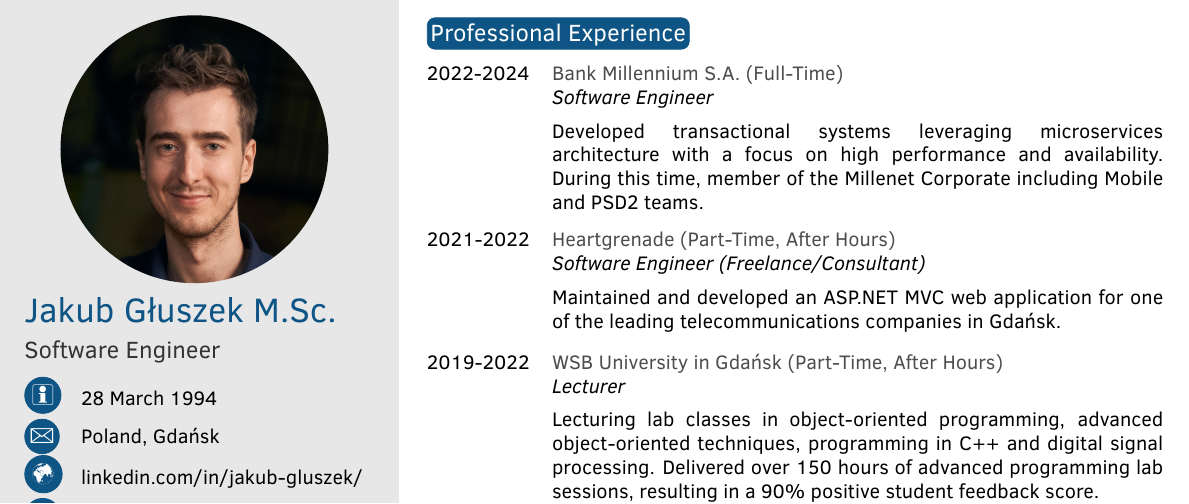
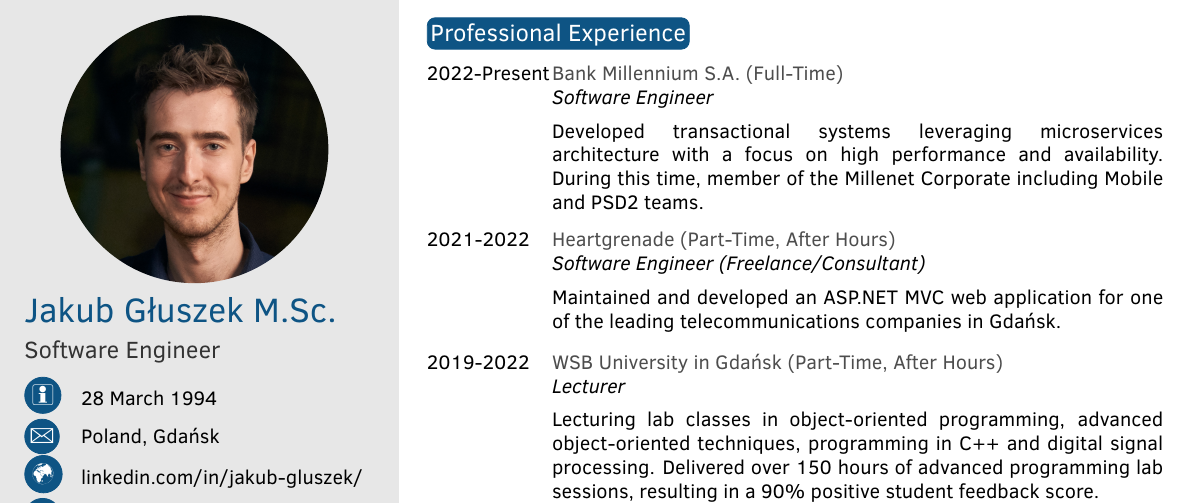
Before and after one commit to PierreSimonDeLaplace/Resume-CV, a LaTeX CV (resume-cv_en.tex): part of the page, cut so that both start at the same text. Compiled offline with pdfLaTeX.

Commit message:
Minor update

```diff
--- a/resume-cv_en.tex
+++ b/resume-cv_en.tex
@@ -77,7 +77,7 @@
 \section{Professional Experience}
 
 \begin{twenty} % Environment for a list with descriptions
-	\twentyitem{2022-2024}{Bank Millennium S.A. (Full-Time)}{\\Software Engineer}{Developed transactional systems leveraging microservices architecture with a focus on high performance and availability. During this time, member of the Millenet Corporate including Mobile and PSD2 teams.}
+	\twentyitem{2022-Present}{Bank Millennium S.A. (Full-Time)}{\\Software Engineer}{Developed transactional systems leveraging microservices architecture with a focus on high performance and availability. During this time, member of the Millenet Corporate including Mobile and PSD2 teams.}
 	\twentyitem{2021-2022}{Heartgrenade (Part-Time, After Hours)}{\\Software Engineer (Freelance/Consultant)}{Maintained and developed an ASP.NET MVC web application for one of the leading telecommunications companies in Gdańsk.}
 	\twentyitem{2019-2022}{WSB University in Gdańsk (Part-Time, After Hours)}{\\Lecturer}{Lecturing lab classes in object-oriented programming, advanced object-oriented techniques, programming in C++ and digital signal processing. Delivered over 150 hours of advanced programming lab sessions, resulting in a 90\% positive student feedback score.}
 	\twentyitem{2015-2022}{Institute of Power Engineering (Full-Time)}{\\Control/Software Engineer}{Worked as an engineering and technical specialist. Responsibilities included leading projects, developing embedded systems (hardware and software), and creating WPF applications using .NET.}
```
